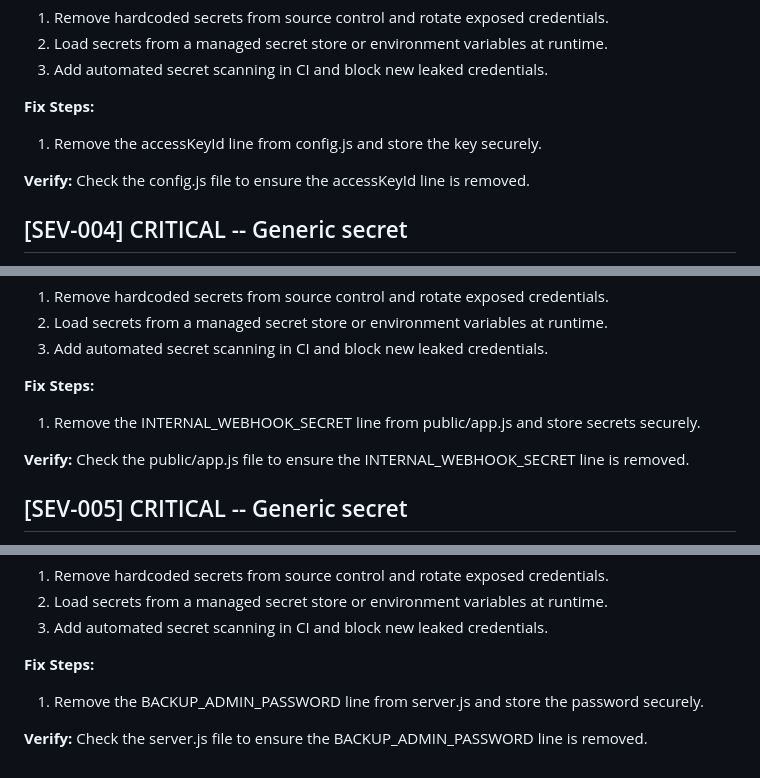
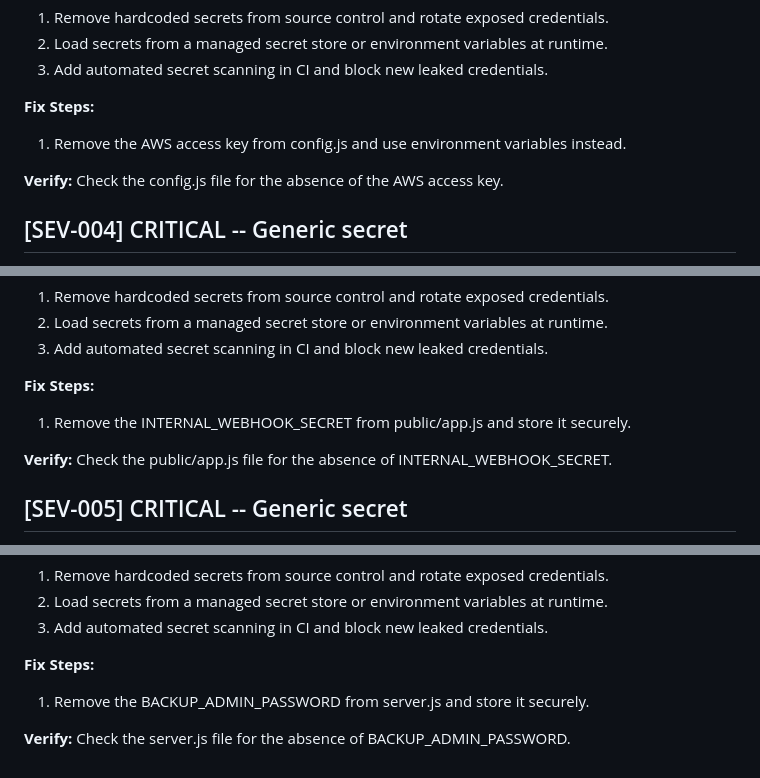
Before and after one commit to Preston-Miller/demo, a Markdown page: SECURITY_REPORT.md, 3 parts joined by grey strips. Rendered like a GitHub page.

```diff
--- a/SECURITY_REPORT.md
+++ b/SECURITY_REPORT.md
@@ -106,9 +106,9 @@ After fixing an issue, run its verification step before moving to the next issue
 3. Add automated secret scanning in CI and block new leaked credentials.
 
 **Fix Steps:**
-1. Remove the accessKeyId line from config.js and store the key securely.
+1. Remove the AWS access key from config.js and use environment variables instead.
 
-**Verify:** Check the config.js file to ensure the accessKeyId line is removed.
+**Verify:** Check the config.js file for the absence of the AWS access key.
 
 ## [SEV-004] CRITICAL -- Generic secret
 
@@ -127,9 +127,9 @@ After fixing an issue, run its verification step before moving to the next issue
 3. Add automated secret scanning in CI and block new leaked credentials.
 
 **Fix Steps:**
-1. Remove the INTERNAL_WEBHOOK_SECRET line from public/app.js and store secrets securely.
+1. Remove the INTERNAL_WEBHOOK_SECRET from public/app.js and store it securely.
 
-**Verify:** Check the public/app.js file to ensure the INTERNAL_WEBHOOK_SECRET line is removed.
+**Verify:** Check the public/app.js file for the absence of INTERNAL_WEBHOOK_SECRET.
 
 ## [SEV-005] CRITICAL -- Generic secret
 
@@ -148,6 +148,6 @@ After fixing an issue, run its verification step before moving to the next issue
 3. Add automated secret scanning in CI and block new leaked credentials.
 
 **Fix Steps:**
-1. Remove the BACKUP_ADMIN_PASSWORD line from server.js and store the password securely.
+1. Remove the BACKUP_ADMIN_PASSWORD from server.js and store it securely.
 
-**Verify:** Check the server.js file to ensure the BACKUP_ADMIN_PASSWORD line is removed.
+**Verify:** Check the server.js file for the absence of BACKUP_ADMIN_PASSWORD.
```
Also changed, not shown: other parts of SECURITY_REPORT.md (+10 -10 lines).
